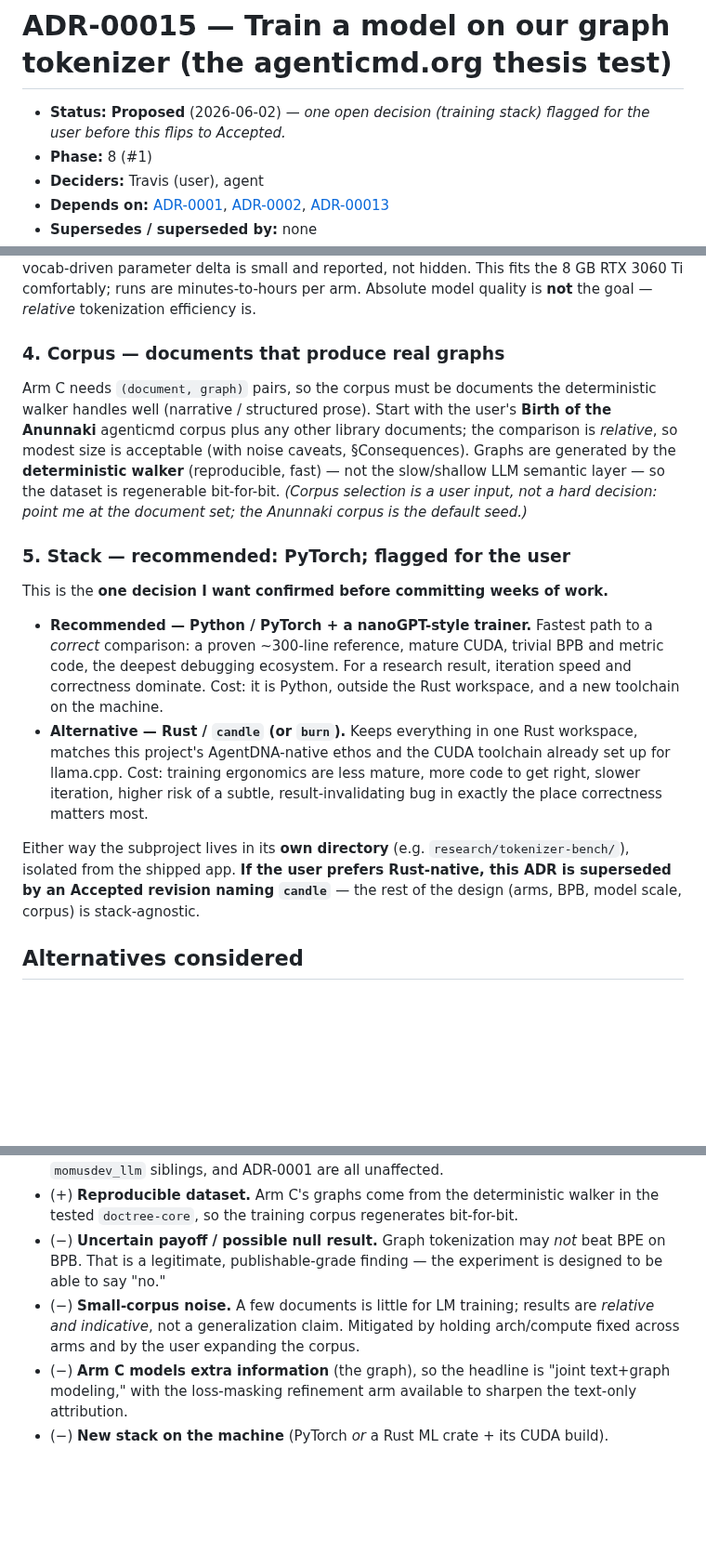
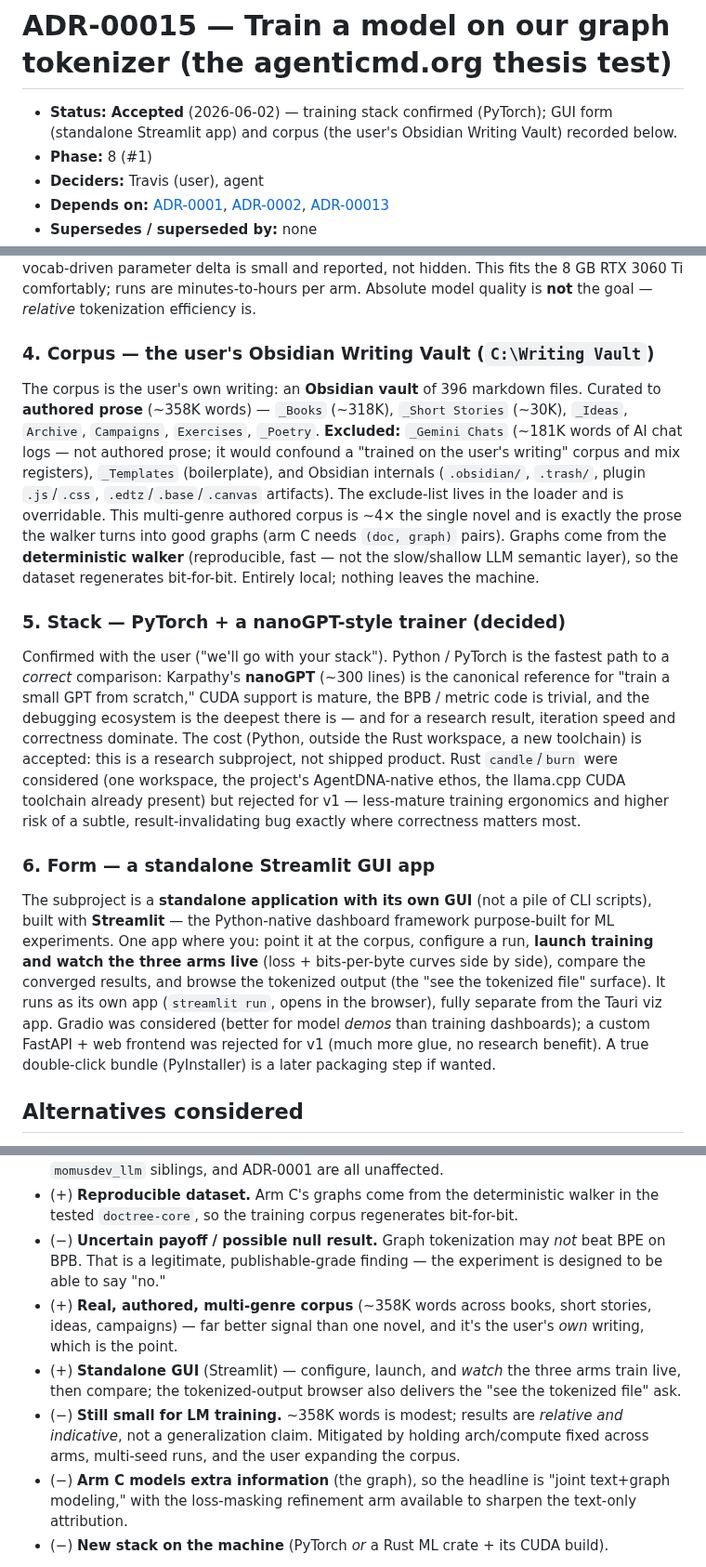
Before and after one commit to traviswinegar/human-document-tree-visualizer, a Markdown page: docs/adr/ADR-00015-graph-tokenizer-training-experiment.md, 3 parts joined by grey strips. Shown at 93% size. Drawn GitHub-style; blank space fills up the shorter version.

Commit message:
Phase 8 #2: accept ADR-00015 — PyTorch stack, standalone Streamlit GUI, Vault corpus
Stack confirmed by the user (PyTorch + nanoGPT-style trainer; Karpathy's reference).
Form: a standalone Streamlit GUI app (configure / launch / watch-live / compare /
browse tokens), separate from the Tauri app. Corpus: the user's Obsidian Writing
Vault C:\Writing Vault — 396 .md files, curated to ~358K words of authored prose
(_Books/_Short Stories/_Ideas/Archive/Campaigns/Exercises/_Poetry), excluding
_Gemini Chats (AI logs), _Templates, and Obsidian internals. Plan M0/M1 updated for
the Python+Streamlit scaffold and the Vault corpus loader.

Co-Authored-By: Claude Opus 4.7 <noreply@anthropic.com>

```diff
--- a/docs/adr/ADR-00015-graph-tokenizer-training-experiment.md
+++ b/docs/adr/ADR-00015-graph-tokenizer-training-experiment.md
@@ -1,7 +1,8 @@
 # ADR-00015 — Train a model on our graph tokenizer (the agenticmd.org thesis test)
 
-- **Status:** **Proposed** (2026-06-02) — *one open decision (training stack) flagged
-  for the user before this flips to Accepted.*
+- **Status:** **Accepted** (2026-06-02) — training stack confirmed (PyTorch); GUI
+  form (standalone Streamlit app) and corpus (the user's Obsidian Writing Vault)
+  recorded below.
 - **Phase:** 8 (#1)
 - **Deciders:** Travis (user), agent
 - **Depends on:** [ADR-0001](ADR-0001-stack-tauri-rust-web3d.md),
@@ -94,36 +95,46 @@ hidden. This fits the 8 GB RTX 3060 Ti comfortably; runs are minutes-to-hours pe
 arm. Absolute model quality is **not** the goal — *relative* tokenization
 efficiency is.
 
-### 4. Corpus — documents that produce real graphs
+### 4. Corpus — the user's Obsidian Writing Vault (`C:\Writing Vault`)
 
-Arm C needs `(document, graph)` pairs, so the corpus must be documents the
-deterministic walker handles well (narrative / structured prose). Start with the
-user's **Birth of the Anunnaki** agenticmd corpus plus any other library
-documents; the comparison is *relative*, so modest size is acceptable (with noise
-caveats, §Consequences). Graphs are generated by the **deterministic walker**
-(reproducible, fast) — not the slow/shallow LLM semantic layer — so the dataset is
-regenerable bit-for-bit. *(Corpus selection is a user input, not a hard decision:
-point me at the document set; the Anunnaki corpus is the default seed.)*
+The corpus is the user's own writing: an **Obsidian vault** of 396 markdown files.
+Curated to **authored prose** (~358K words) — `_Books` (~318K), `_Short Stories`
+(~30K), `_Ideas`, `Archive`, `Campaigns`, `Exercises`, `_Poetry`. **Excluded:**
+`_Gemini Chats` (~181K words of AI chat logs — not authored prose; it would confound
+a "trained on the user's writing" corpus and mix registers), `_Templates`
+(boilerplate), and Obsidian internals (`.obsidian/`, `.trash/`, plugin `.js`/`.css`,
+`.edtz`/`.base`/`.canvas` artifacts). The exclude-list lives in the loader and is
+overridable. This multi-genre authored corpus is ~4× the single novel and is exactly
+the prose the walker turns into good graphs (arm C needs `(doc, graph)` pairs).
+Graphs come from the **deterministic walker** (reproducible, fast — not the
+slow/shallow LLM semantic layer), so the dataset regenerates bit-for-bit. Entirely
+local; nothing leaves the machine.
 
-### 5. Stack — **recommended: PyTorch; flagged for the user**
+### 5. Stack — PyTorch + a nanoGPT-style trainer (decided)
 
-This is the **one decision I want confirmed before committing weeks of work.**
+Confirmed with the user ("we'll go with your stack"). Python / PyTorch is the
+fastest path to a *correct* comparison: Karpathy's **nanoGPT** (~300 lines) is the
+canonical reference for "train a small GPT from scratch," CUDA support is mature,
+the BPB / metric code is trivial, and the debugging ecosystem is the deepest there
+is — and for a research result, iteration speed and correctness dominate. The cost
+(Python, outside the Rust workspace, a new toolchain) is accepted: this is a
+research subproject, not shipped product. Rust `candle`/`burn` were considered (one
+workspace, the project's AgentDNA-native ethos, the llama.cpp CUDA toolchain already
+present) but rejected for v1 — less-mature training ergonomics and higher risk of a
+subtle, result-invalidating bug exactly where correctness matters most.
 
-- **Recommended — Python / PyTorch + a nanoGPT-style trainer.** Fastest path to a
-  *correct* comparison: a proven ~300-line reference, mature CUDA, trivial BPB and
-  metric code, the deepest debugging ecosystem. For a research result, iteration
-  speed and correctness dominate. Cost: it is Python, outside the Rust workspace,
-  and a new toolchain on the machine.
-- **Alternative — Rust / `candle` (or `burn`).** Keeps everything in one Rust
-  workspace, matches this project's AgentDNA-native ethos and the CUDA toolchain
-  already set up for llama.cpp. Cost: training ergonomics are less mature, more
-  code to get right, slower iteration, higher risk of a subtle, result-invalidating
-  bug in exactly the place correctness matters most.
+### 6. Form — a standalone Streamlit GUI app
 
-Either way the subproject lives in its **own directory** (e.g.
-`research/tokenizer-bench/`), isolated from the shipped app. **If the user prefers
-Rust-native, this ADR is superseded by an Accepted revision naming `candle`** — the
-rest of the design (arms, BPB, model scale, corpus) is stack-agnostic.
+The subproject is a **standalone application with its own GUI** (not a pile of CLI
+scripts), built with **Streamlit** — the Python-native dashboard framework
+purpose-built for ML experiments. One app where you: point it at the corpus,
+configure a run, **launch training and watch the three arms live** (loss +
+bits-per-byte curves side by side), compare the converged results, and browse the
+tokenized output (the "see the tokenized file" surface). It runs as its own app
+(`streamlit run`, opens in the browser), fully separate from the Tauri viz app.
+Gradio was considered (better for model *demos* than training dashboards); a custom
+FastAPI + web frontend was rejected for v1 (much more glue, no research benefit). A
+true double-click bundle (PyInstaller) is a later packaging step if wanted.
 
 ## Alternatives considered
 
@@ -154,9 +165,15 @@ rest of the design (arms, BPB, model scale, corpus) is stack-agnostic.
 - (−) **Uncertain payoff / possible null result.** Graph tokenization may *not*
   beat BPE on BPB. That is a legitimate, publishable-grade finding — the experiment
   is designed to be able to say "no."
-- (−) **Small-corpus noise.** A few documents is little for LM training; results
-  are *relative and indicative*, not a generalization claim. Mitigated by holding
-  arch/compute fixed across arms and by the user expanding the corpus.
+- (+) **Real, authored, multi-genre corpus** (~358K words across books, short
+  stories, ideas, campaigns) — far better signal than one novel, and it's the user's
+  *own* writing, which is the point.
+- (+) **Standalone GUI** (Streamlit) — configure, launch, and *watch* the three arms
+  train live, then compare; the tokenized-output browser also delivers the "see the
+  tokenized file" ask.
+- (−) **Still small for LM training.** ~358K words is modest; results are *relative
+  and indicative*, not a generalization claim. Mitigated by holding arch/compute
+  fixed across arms, multi-seed runs, and the user expanding the corpus.
 - (−) **Arm C models extra information** (the graph), so the headline is "joint
   text+graph modeling," with the loss-masking refinement arm available to sharpen
   the text-only attribution.
```
Also changed, not shown: docs/plans/PLAN-phase8-tokenizer-training.md (+19 -11 lines).
